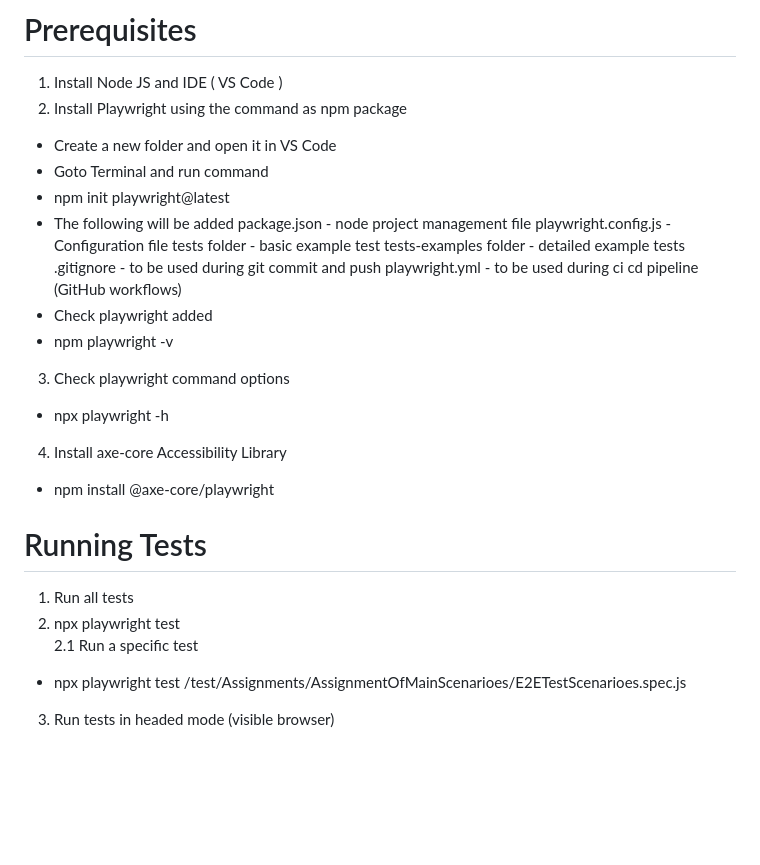
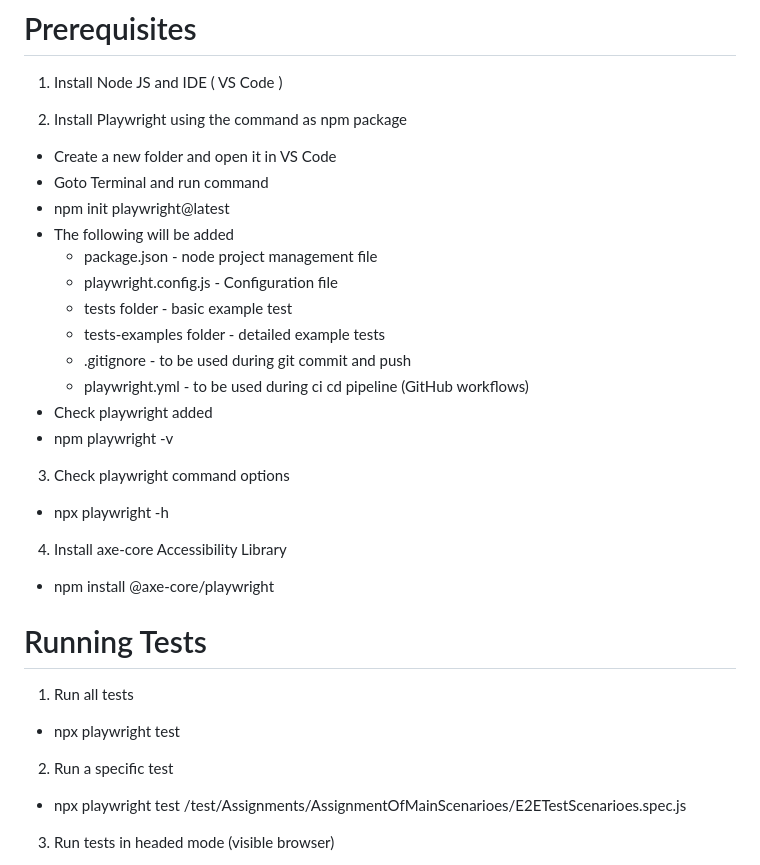
Before and after one commit to ShwetaM11/rtCamp_Assignment, a Markdown page: README.md, the part around the change. GitHub-like rendering; blank space fills up the shorter version.

```diff
--- a/README.md
+++ b/README.md
@@ -41,29 +41,33 @@ Accessibility Test Scenarios:
 # Prerequisites
 
 1. Install Node JS and IDE ( VS Code )
+
 2. Install Playwright using the command as npm package
   - Create a new folder and open it in VS Code
   - Goto Terminal and run command
   - npm init playwright@latest
   - The following will be added
-    package.json - node project management file
-    playwright.config.js - Configuration file
-    tests folder - basic example test
-    tests-examples folder - detailed example tests
-    .gitignore - to be used during git commit and push
-    playwright.yml - to be used during ci cd pipeline (GitHub workflows)
+    - package.json - node project management file
+    - playwright.config.js - Configuration file
+    - tests folder - basic example test
+    - tests-examples folder - detailed example tests
+    - .gitignore - to be used during git commit and push
+    - playwright.yml - to be used during ci cd pipeline (GitHub workflows)
   - Check playwright added
   - npm playwright -v
+
 3. Check playwright command options
   - npx playwright -h
+
 4. Install axe-core Accessibility Library
   - npm install @axe-core/playwright
 
 # Running Tests
 
- 1. Run all tests
- 2. npx playwright test
-  2.1 Run a specific test
+1. Run all tests
+- npx playwright test
+
+2. Run a specific test
 - npx playwright test /test/Assignments/AssignmentOfMainScenarioes/E2ETestScenarioes.spec.js
 
 3. Run tests in headed mode (visible browser)
```
